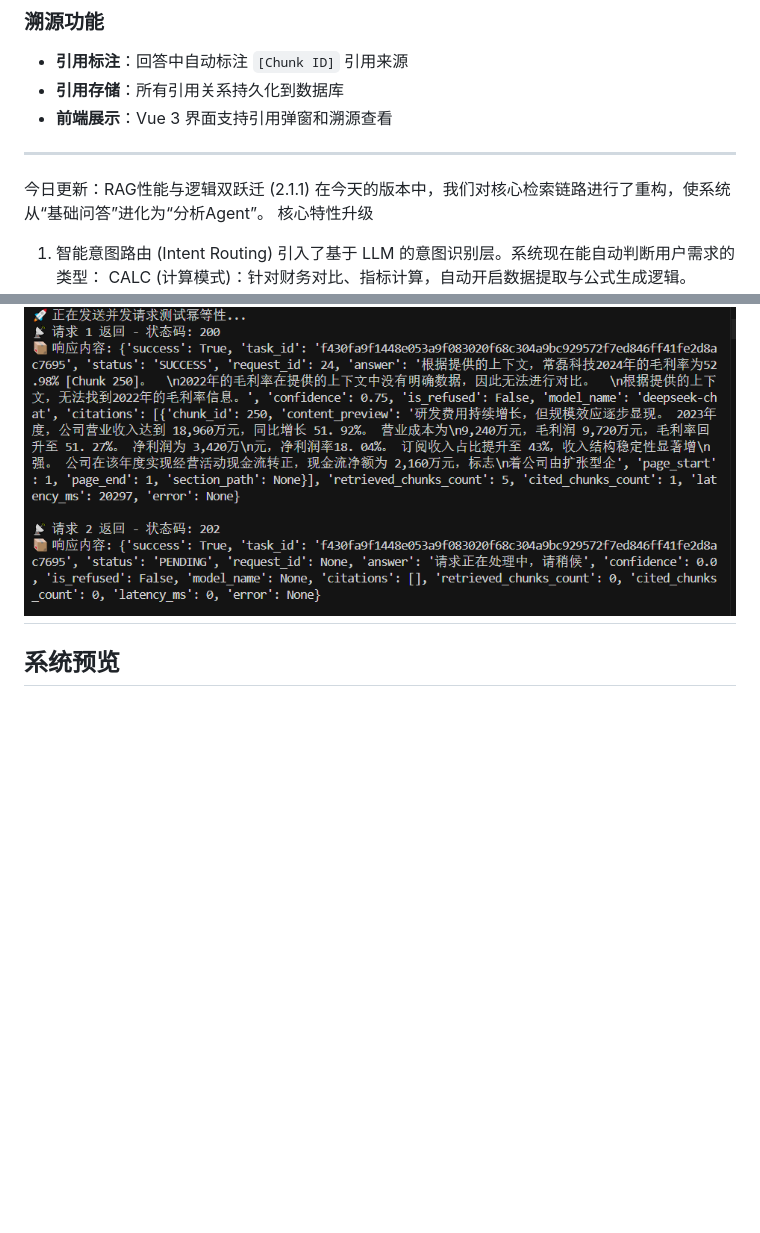
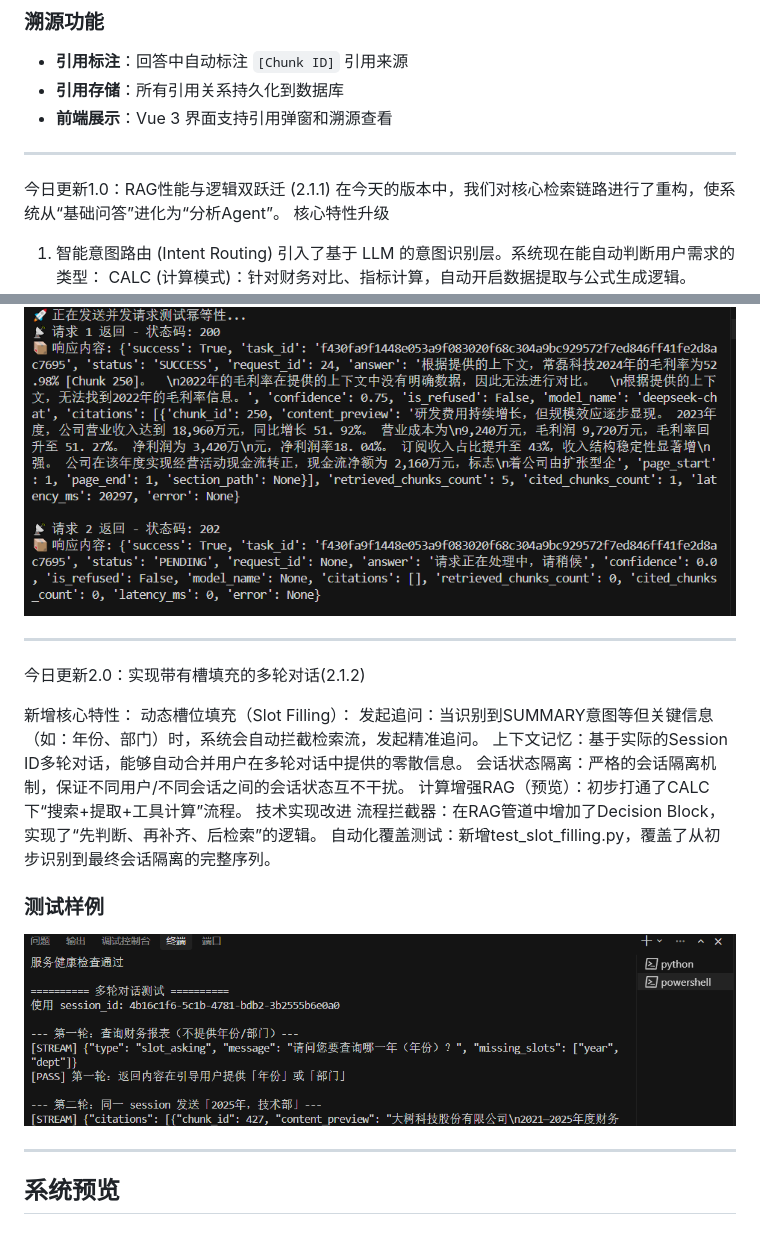
Before and after one commit to Yuliu11/DualStack-Agent, a Markdown page: README.md, 2 parts joined by grey strips. GitHub-like rendering; pictures changed too: docs/Dynamic_slot_filling.png (added); blank space fills up the shorter version.

Commit message:
Added dynamic slot filling and optimized some functions.
Made-with: Cursor

```diff
--- a/README.md
+++ b/README.md
@@ -88,7 +88,7 @@
 
 ---
 
-今日更新：RAG性能与逻辑双跃迁 (2.1.1)
+今日更新1.0：RAG性能与逻辑双跃迁 (2.1.1)
 在今天的版本中，我们对核心检索链路进行了重构，使系统从“基础问答”进化为“分析Agent”。
 核心特性升级
 
@@ -123,6 +123,24 @@ RRF (Reciprocal Rank Fusion)：采用 RRF 算法对不同检索来源的片段
 自动重试机制：若任务因网络波动标记为 FAILED，后续相同请求将自动绕过缓存重新触发执行，确保系统具备故障自愈能力。
 ### 脚本测试预览
 ![Idempotency Test](docs/Idempotency_Test.png)
+
+---
+
+今日更新2.0：实现带有槽填充的多轮对话(2.1.2)
+
+新增核心特性：
+动态槽位填充（Slot Filling）：
+发起追问：当识别到SUMMARY意图等但关键信息（如：年份、部门）时，系统会自动拦截检索流，发起精准追问。
+上下文记忆：基于实际的Session ID多轮对话，能够自动合并用户在多轮对话中提供的零散信息。
+会话状态隔离：严格的会话隔离机制，保证不同用户/不同会话之间的会话状态互不干扰。
+计算增强RAG（预览）：初步打通了CALC下“搜索+提取+工具计算”流程。
+技术实现改进
+流程拦截器：在RAG管道中增加了Decision Block，实现了“先判断、再补齐、后检索”的逻辑。
+自动化覆盖测试：新增test_slot_filling.py，覆盖了从初步识别到最终会话隔离的完整序列。
+
+### 测试样例
+![Dynamic slot filling](docs/Dynamic_slot_filling.png)
+
 ---
 
 ## 系统预览
```
Also changed, not shown: other parts of README.md (+3 -3 lines), 10 other files.
